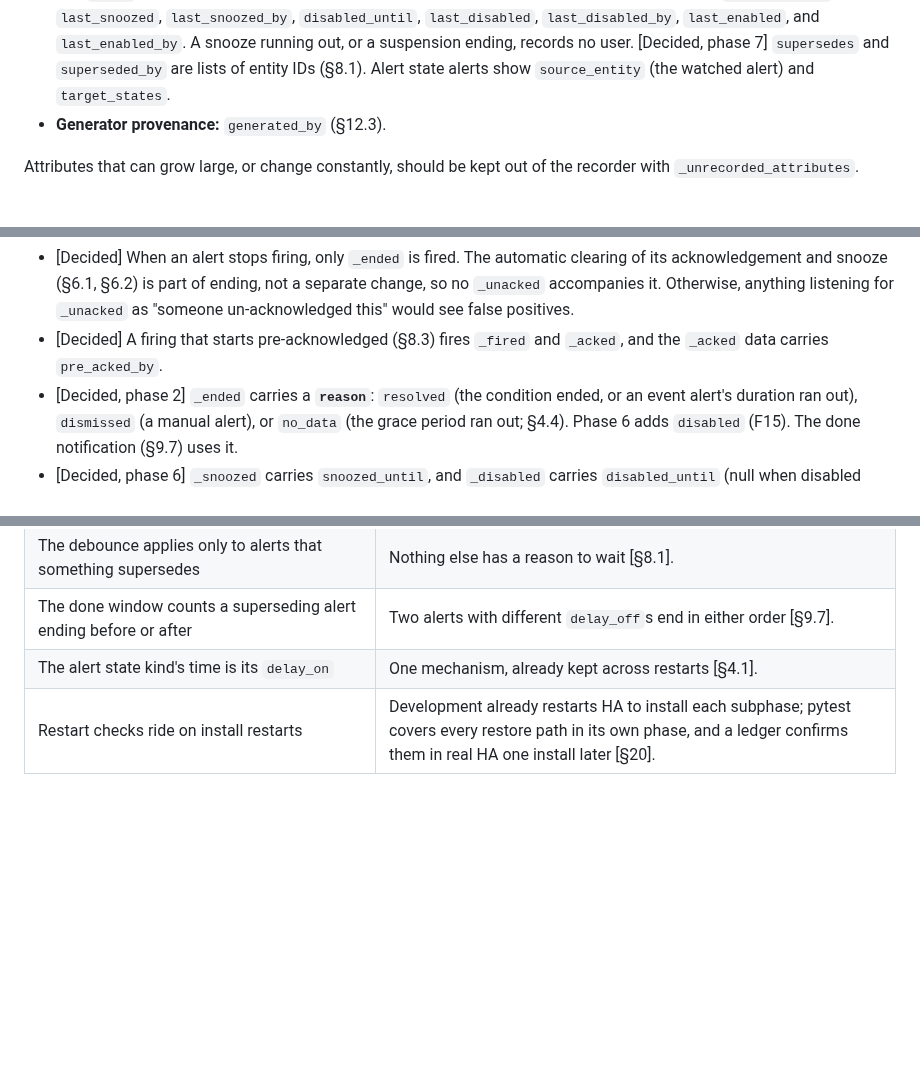
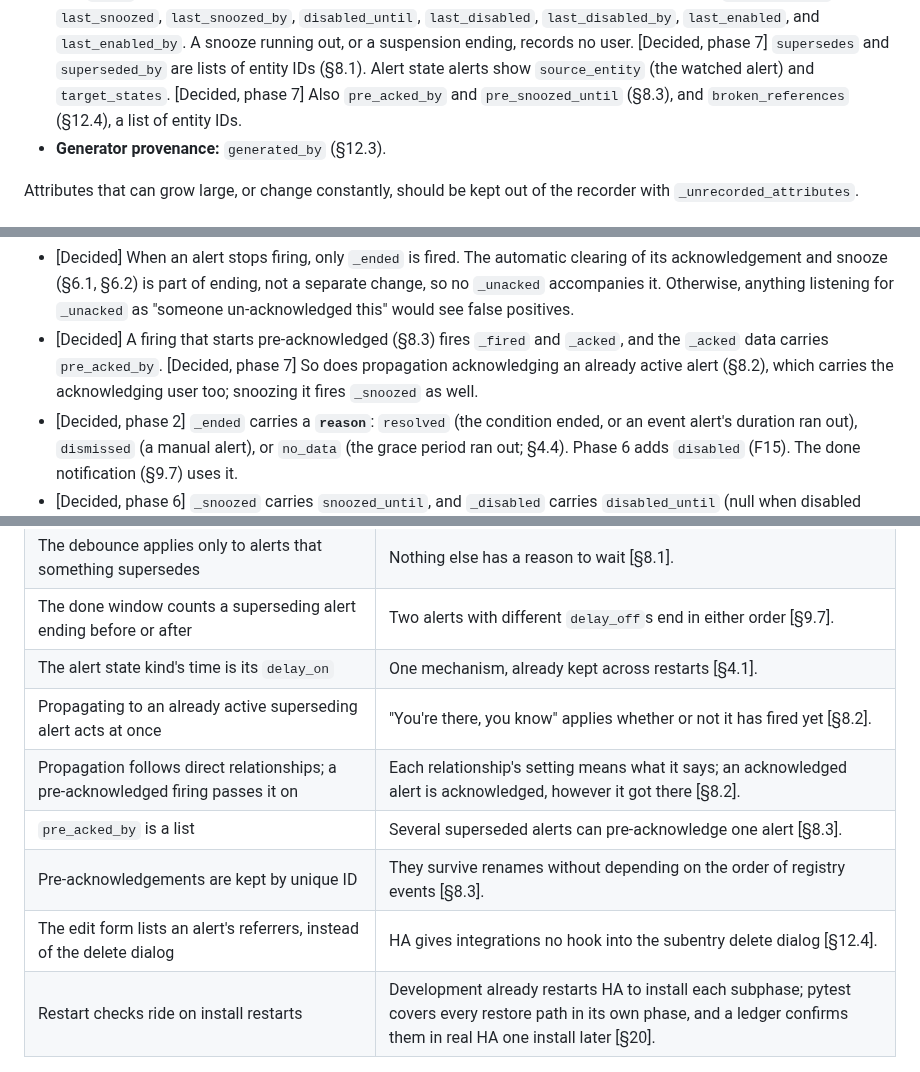
Before and after one commit to arkane-systems/ha-alert-redux, a Markdown page: docs/SPEC.md, 3 parts joined by grey strips. Rendered like a GitHub page; blank space fills up the shorter version.

```diff
--- a/docs/SPEC.md
+++ b/docs/SPEC.md
@@ -837,6 +859,8 @@ built.
   [Decided, phase 7] `supersedes` and `superseded_by` are lists of entity IDs
   (§8.1). Alert state alerts show `source_entity` (the watched alert) and
   `target_states`.
+  [Decided, phase 7] Also `pre_acked_by` and `pre_snoozed_until` (§8.3), and
+  `broken_references` (§12.4), a list of entity IDs.
 - **Generator provenance:** `generated_by` (§12.3).
 
 Attributes that can grow large, or change constantly, should be kept out of the
@@ -891,7 +915,9 @@ tells the whole story and nothing has to be inferred:
   separate change, so no `_unacked` accompanies it. Otherwise, anything listening
   for `_unacked` as "someone un-acknowledged this" would see false positives.
 - [Decided] A firing that starts pre-acknowledged (§8.3) fires `_fired` and
-  `_acked`, and the `_acked` data carries `pre_acked_by`.
+  `_acked`, and the `_acked` data carries `pre_acked_by`. [Decided, phase 7] So
+  does propagation acknowledging an already active alert (§8.2), which carries
+  the acknowledging user too; snoozing it fires `_snoozed` as well.
 - [Decided, phase 2] `_ended` carries a **`reason`**: `resolved` (the condition
   ended, or an event alert's duration ran out), `dismissed` (a manual alert), or
   `no_data` (the grace period ran out; §4.4). Phase 6 adds `disabled` (F15). The
@@ -1412,6 +1451,11 @@ Decisions with their reasons, in the order they were made.
 | The debounce applies only to alerts that something supersedes | Nothing else has a reason to wait [§8.1]. |
 | The done window counts a superseding alert ending before or after | Two alerts with different `delay_off`s end in either order [§9.7]. |
 | The alert state kind's time is its `delay_on` | One mechanism, already kept across restarts [§4.1]. |
+| Propagating to an already active superseding alert acts at once | "You're there, you know" applies whether or not it has fired yet [§8.2]. |
+| Propagation follows direct relationships; a pre-acknowledged firing passes it on | Each relationship's setting means what it says; an acknowledged alert is acknowledged, however it got there [§8.2]. |
+| `pre_acked_by` is a list | Several superseded alerts can pre-acknowledge one alert [§8.3]. |
+| Pre-acknowledgements are kept by unique ID | They survive renames without depending on the order of registry events [§8.3]. |
+| The edit form lists an alert's referrers, instead of the delete dialog | HA gives integrations no hook into the subentry delete dialog [§12.4]. |
 | Restart checks ride on install restarts | Development already restarts HA to install each subphase; pytest covers every restore path in its own phase, and a ledger confirms them in real HA one install later [§20]. |
 
 ## 20. Phase plan
```
Also changed, not shown: other parts of docs/SPEC.md (+46 -0 lines), CLAUDE.md (+9 -4 lines).
